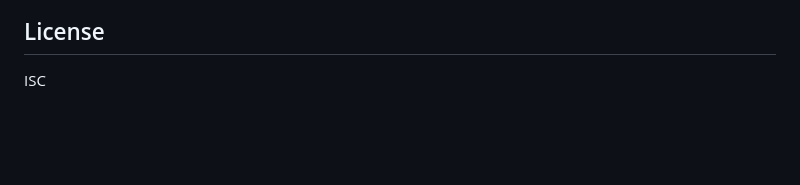
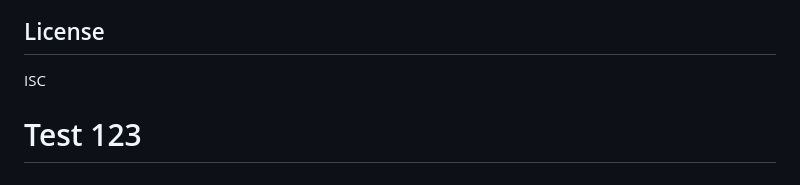
Before and after one commit to mhofwell/fpl-chat-app, a Markdown page: queue-service/README.md, the part around the change. GitHub-like rendering; blank space fills up the shorter version.

Commit message:
testing deployment on railway

```diff
--- a/queue-service/README.md
+++ b/queue-service/README.md
@@ -121,3 +121,5 @@ Access the dashboard UI at:
 ## License
 
 ISC
+
+# Test 123
```
